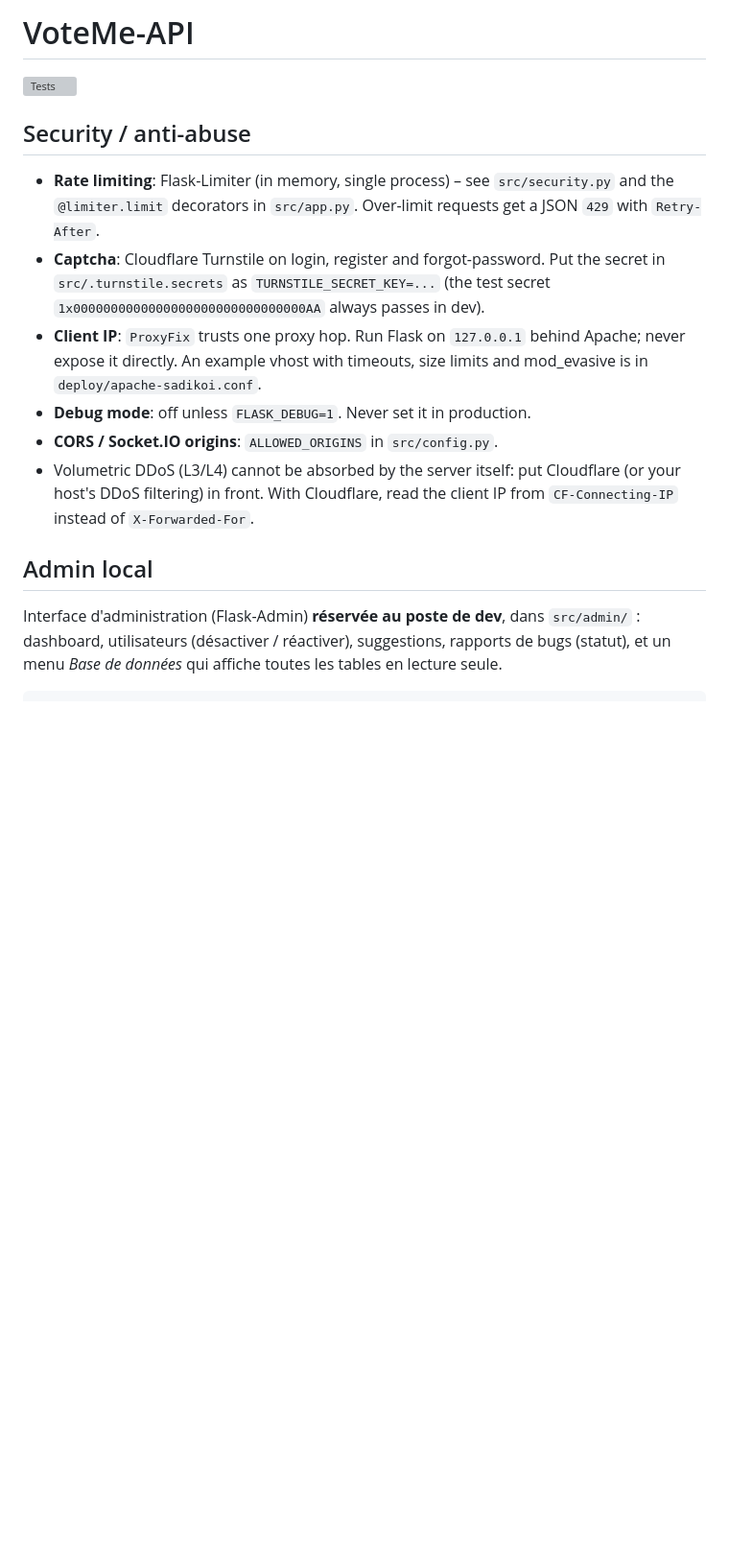
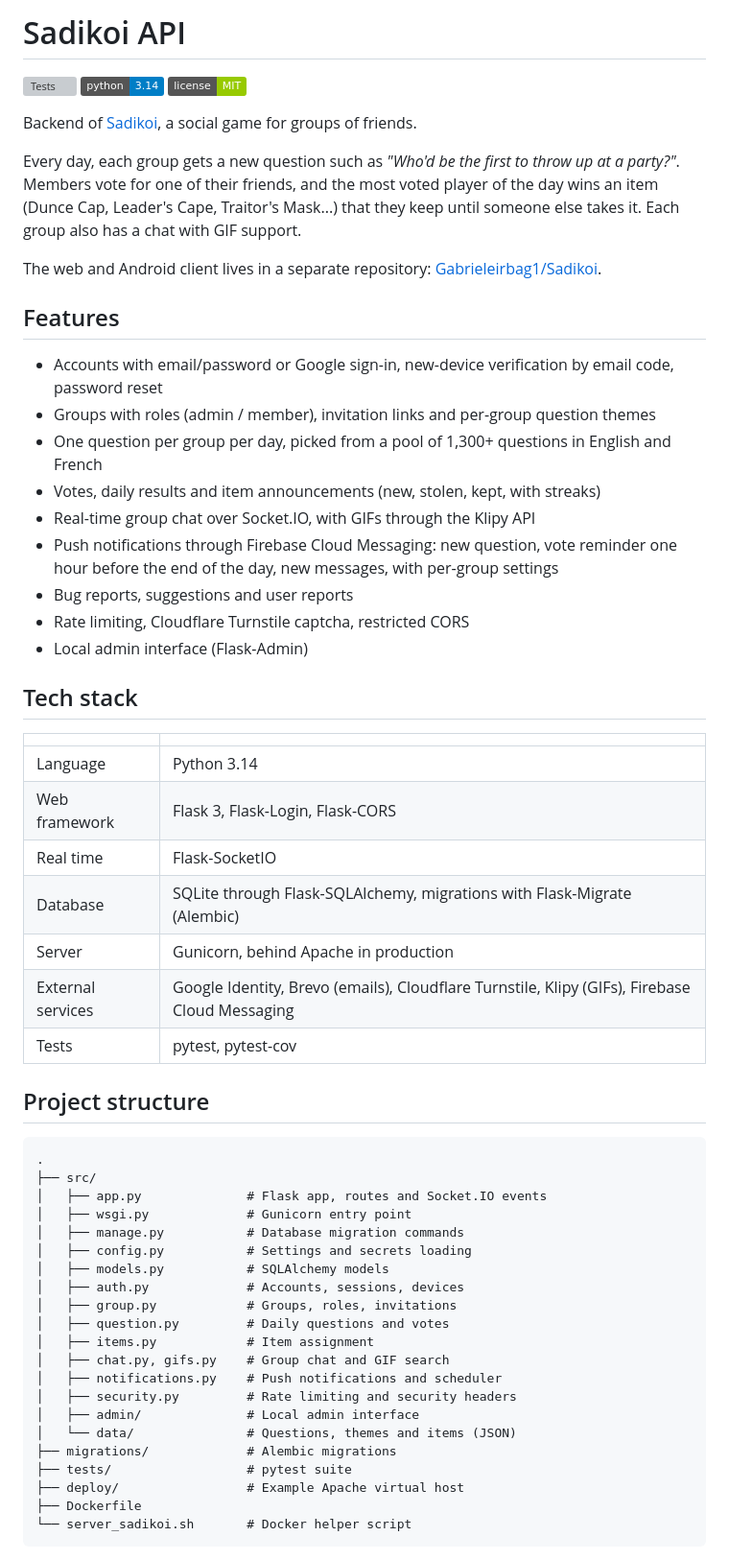
Before and after one commit to Gabrieleirbag1/Sadikoi-API, a Markdown page: README.md, the part around one of its changes. Shown at 96% size. Rendered like a GitHub page; badges without logos; blank space fills up the shorter version; grey boxes are pictures that could not be loaded.

Commit message:
docs: update README to reflect project name and enhance feature descriptions

````diff
--- a/README.md
+++ b/README.md
@@ -1,15 +1,62 @@
-# VoteMe-API
+# Sadikoi API
 
 [![Tests](https://github.com/Gabrieleirbag1/Sadikoi-API/actions/workflows/tests.yml/badge.svg)](https://github.com/Gabrieleirbag1/Sadikoi-API/actions/workflows/tests.yml)
-## Security / anti-abuse
+![Python](https://img.shields.io/badge/python-3.14-blue)
+![License](https://img.shields.io/badge/license-MIT-green)
 
-- **Rate limiting**: Flask-Limiter (in memory, single process) – see `src/security.py` and the `@limiter.limit` decorators in `src/app.py`. Over-limit requests get a JSON `429` with `Retry-After`.
-- **Captcha**: Cloudflare Turnstile on login, register and forgot-password. Put the secret in `src/.turnstile.secrets` as `TURNSTILE_SECRET_KEY=...` (the test secret `1x0000000000000000000000000000000AA` always passes in dev).
-- **Client IP**: `ProxyFix` trusts one proxy hop. Run Flask on `127.0.0.1` behind Apache; never expose it directly. An example vhost with timeouts, size limits and mod_evasive is in `deploy/apache-sadikoi.conf`.
-- **Debug mode**: off unless `FLASK_DEBUG=1`. Never set it in production.
-- **CORS / Socket.IO origins**: `ALLOWED_ORIGINS` in `src/config.py`.
-- Volumetric DDoS (L3/L4) cannot be absorbed by the server itself: put Cloudflare (or your host's DDoS filtering) in front. With Cloudflare, read the client IP from `CF-Connecting-IP` instead of `X-Forwarded-For`.
+Backend of [Sadikoi](https://sadikoi.missclick.net), a social game for groups of friends.
 
-## Admin local
+Every day, each group gets a new question such as *"Who'd be the first to throw up at a party?"*. Members vote for one of their friends, and the most voted player of the day wins an item (Dunce Cap, Leader's Cape, Traitor's Mask...) that they keep until someone else takes it. Each group also has a chat with GIF support.
 
-Interface d'administration (Flask-Admin) **réservée au poste de dev**, dans `src/admin/` : dashboard, utilisateurs (désactiver / réactiver), suggestions, rapports de bugs (statut), et un menu *Base de données* qui affiche toutes les tables en lecture seule.
+The web and Android client lives in a separate repository: [Gabrieleirbag1/Sadikoi](https://github.com/Gabrieleirbag1/Sadikoi).
+
+## Features
+
+- Accounts with email/password or Google sign-in, new-device verification by email code, password reset
+- Groups with roles (admin / member), invitation links and per-group question themes
+- One question per group per day, picked from a pool of 1,300+ questions in English and French
+- Votes, daily results and item announcements (new, stolen, kept, with streaks)
+- Real-time group chat over Socket.IO, with GIFs through the Klipy API
+- Push notifications through Firebase Cloud Messaging: new question, vote reminder one hour before the end of the day, new messages, with per-group settings
+- Bug reports, suggestions and user reports
+- Rate limiting, Cloudflare Turnstile captcha, restricted CORS
+- Local admin interface (Flask-Admin)
+
+## Tech stack
+
+| | |
+|---|---|
+| Language | Python 3.14 |
+| Web framework | Flask 3, Flask-Login, Flask-CORS |
+| Real time | Flask-SocketIO |
+| Database | SQLite through Flask-SQLAlchemy, migrations with Flask-Migrate (Alembic) |
+| Server | Gunicorn, behind Apache in production |
+| External services | Google Identity, Brevo (emails), Cloudflare Turnstile, Klipy (GIFs), Firebase Cloud Messaging |
+| Tests | pytest, pytest-cov |
+
+## Project structure
+
+```
+.
+├── src/
+│   ├── app.py              # Flask app, routes and Socket.IO events
+│   ├── wsgi.py             # Gunicorn entry point
+│   ├── manage.py           # Database migration commands
+│   ├── config.py           # Settings and secrets loading
+│   ├── models.py           # SQLAlchemy models
+│   ├── auth.py             # Accounts, sessions, devices
+│   ├── group.py            # Groups, roles, invitations
+│   ├── question.py         # Daily questions and votes
+│   ├── items.py            # Item assignment
+│   ├── chat.py, gifs.py    # Group chat and GIF search
+│   ├── notifications.py    # Push notifications and scheduler
+│   ├── security.py         # Rate limiting and security headers
+│   ├── admin/              # Local admin interface
+│   └── data/               # Questions, themes and items (JSON)
+├── migrations/             # Alembic migrations
+├── tests/                  # pytest suite
+├── deploy/                 # Example Apache virtual host
+├── Dockerfile
+└── server_sadikoi.sh       # Docker helper script
+```
+
````
Also changed, not shown: other parts of README.md (+190 -42 lines).
